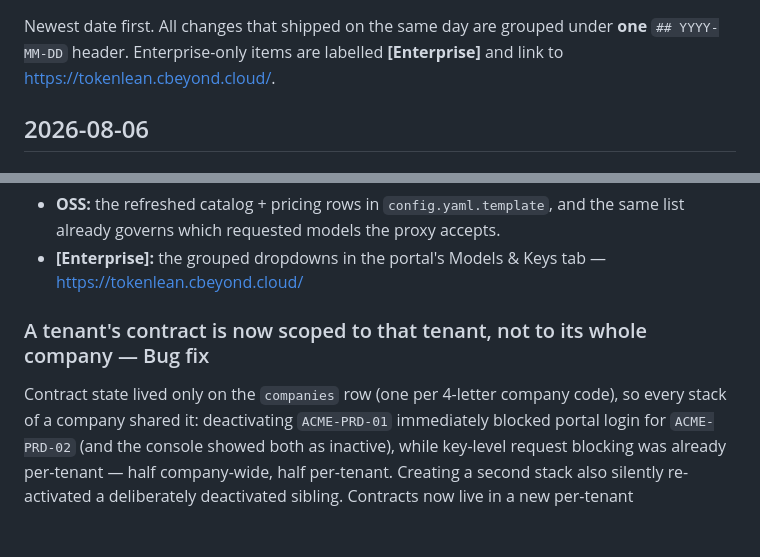
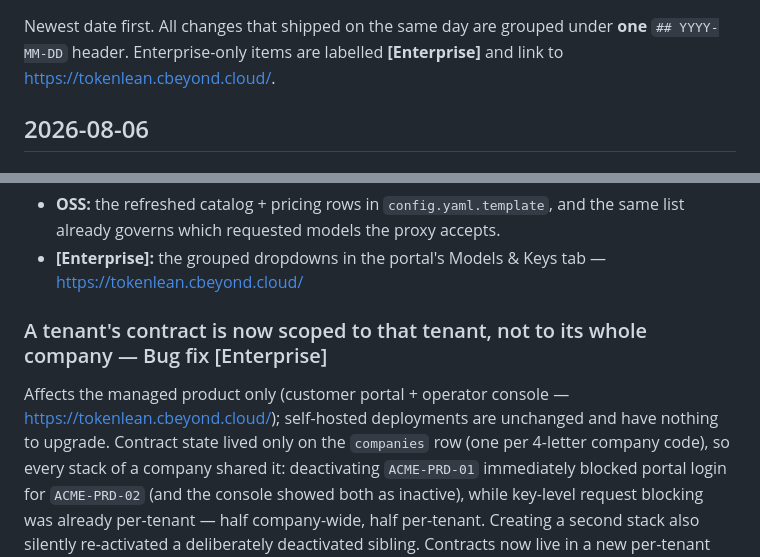
Before and after one commit to sumitdevgupto/TokenLean, a Markdown page: release-notes.md, 2 parts joined by grey strips. GitHub-like rendering; blank space fills up the shorter version.

Commit message:
docs(release-notes): the per-tenant contract fix is managed-product-only — retype as Bug fix [Enterprise] [skip-tests]

```diff
--- a/release-notes.md
+++ b/release-notes.md
@@ -14,7 +14,9 @@ large change. For Enterprise items, state it explicitly and link the URL below.>
 - **OSS:** <what ships in every tier>            (omit both bullets for a pure bug fix)
 - **[Enterprise]:** <the managed depth> — <https://tokenlean.cbeyond.cloud/>
 
-Type = Bug fix | Enhancement (OSS) | Enhancement (OSS + Enterprise) | Enhancement [Enterprise].
+Type = Bug fix | Bug fix [Enterprise] | Enhancement (OSS) | Enhancement (OSS + Enterprise) |
+Enhancement [Enterprise].  Use the [Enterprise] bug-fix type when the fix lands entirely in the
+managed product — self-hosters have nothing to upgrade, and the entry should say so.
 Add a new `###` item under today's date header; only start a new `## YYYY-MM-DD` when the
 date changes.
 -->
@@ -61,7 +63,9 @@ Cohere, Groq and Bedrock; legacy ids are kept where the provider still serves th
   governs which requested models the proxy accepts.
 - **[Enterprise]:** the grouped dropdowns in the portal's Models & Keys tab — <https://tokenlean.cbeyond.cloud/>
 
-### A tenant's contract is now scoped to that tenant, not to its whole company — Bug fix
+### A tenant's contract is now scoped to that tenant, not to its whole company — Bug fix [Enterprise]
+Affects the managed product only (customer portal + operator console — <https://tokenlean.cbeyond.cloud/>);
+self-hosted deployments are unchanged and have nothing to upgrade.
 Contract state lived only on the `companies` row (one per 4-letter company code), so every stack
 of a company shared it: deactivating `ACME-PRD-01` immediately blocked portal login for
 `ACME-PRD-02` (and the console showed both as inactive), while key-level request blocking was
```
